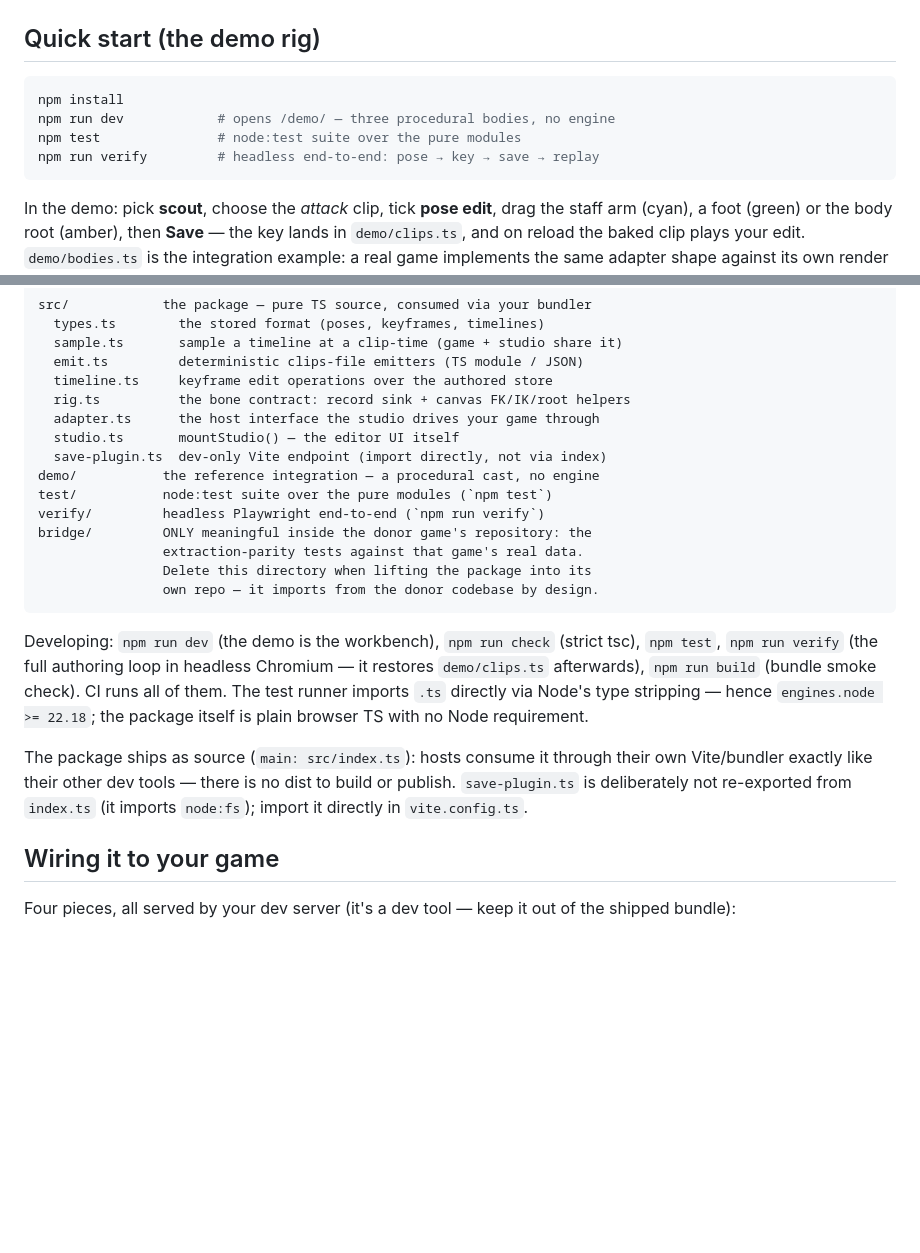
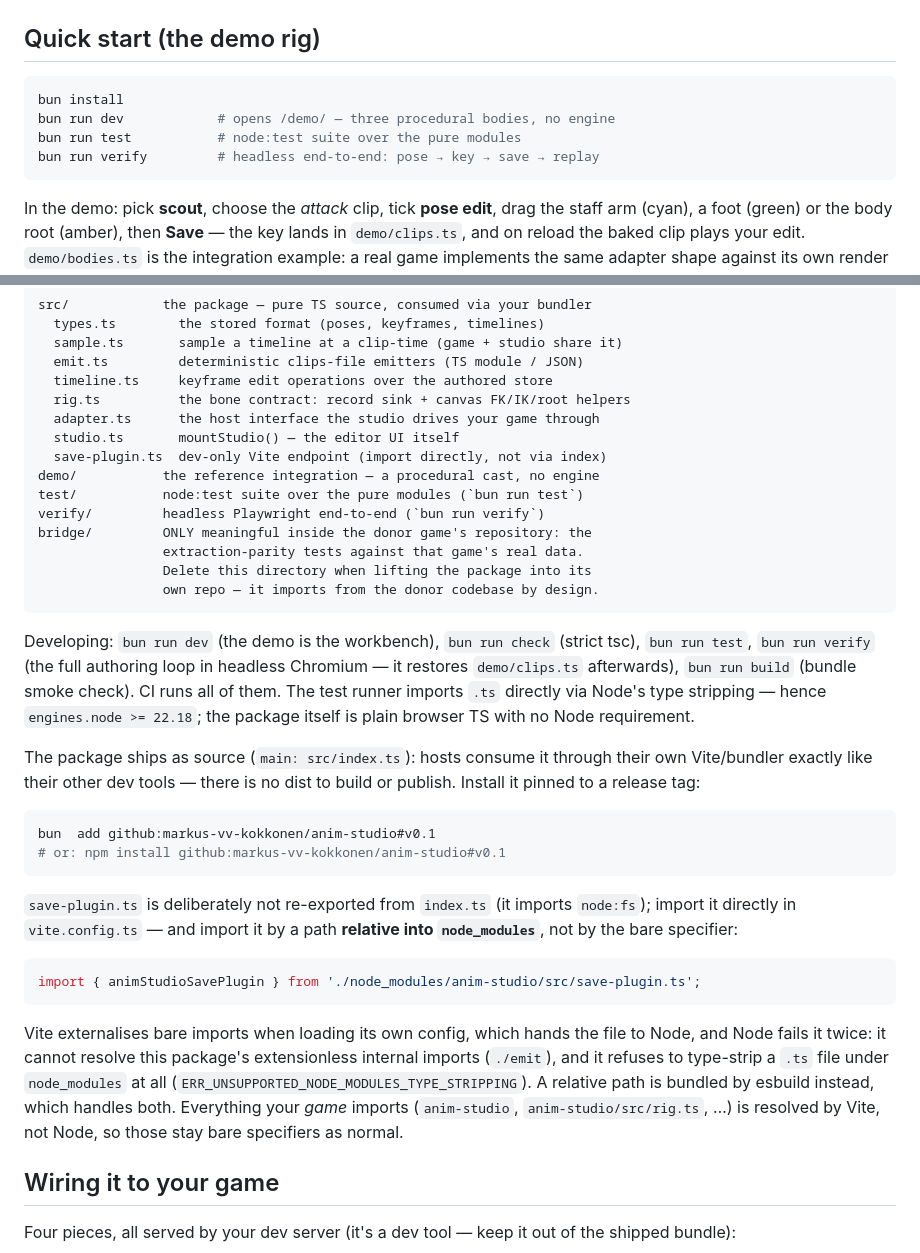
Before and after one commit to markus-vv-kokkonen/anim-studio, a Markdown page: README.md, 2 parts joined by grey strips. Drawn GitHub-style; blank space fills up the shorter version.

Commit message:
README: install by tag; document the node_modules-relative vite.config import

````diff
--- a/README.md
+++ b/README.md
@@ -53,10 +53,10 @@ boss). The hard-won rules are baked in as defaults.
 ## Quick start (the demo rig)
 
 ```sh
-npm install
-npm run dev            # opens /demo/ — three procedural bodies, no engine
-npm test               # node:test suite over the pure modules
-npm run verify         # headless end-to-end: pose → key → save → replay
+bun install
+bun run dev            # opens /demo/ — three procedural bodies, no engine
+bun run test           # node:test suite over the pure modules
+bun run verify         # headless end-to-end: pose → key → save → replay
 ```
 
 In the demo: pick **scout**, choose the *attack* clip, tick **pose edit**,
@@ -80,25 +80,45 @@ src/            the package — pure TS source, consumed via your bundler
   studio.ts       mountStudio() — the editor UI itself
   save-plugin.ts  dev-only Vite endpoint (import directly, not via index)
 demo/           the reference integration — a procedural cast, no engine
-test/           node:test suite over the pure modules (`npm test`)
-verify/         headless Playwright end-to-end (`npm run verify`)
+test/           node:test suite over the pure modules (`bun run test`)
+verify/         headless Playwright end-to-end (`bun run verify`)
 bridge/         ONLY meaningful inside the donor game's repository: the
                 extraction-parity tests against that game's real data.
                 Delete this directory when lifting the package into its
                 own repo — it imports from the donor codebase by design.
 ```
 
-Developing: `npm run dev` (the demo is the workbench), `npm run check`
-(strict tsc), `npm test`, `npm run verify` (the full authoring loop in
-headless Chromium — it restores `demo/clips.ts` afterwards), `npm run build`
+Developing: `bun run dev` (the demo is the workbench), `bun run check`
+(strict tsc), `bun run test`, `bun run verify` (the full authoring loop in
+headless Chromium — it restores `demo/clips.ts` afterwards), `bun run build`
 (bundle smoke check). CI runs all of them. The test runner imports `.ts`
 directly via Node's type stripping — hence `engines.node >= 22.18`; the
 package itself is plain browser TS with no Node requirement.
 
 The package ships as source (`main: src/index.ts`): hosts consume it through
 their own Vite/bundler exactly like their other dev tools — there is no dist
-to build or publish. `save-plugin.ts` is deliberately not re-exported from
-`index.ts` (it imports `node:fs`); import it directly in `vite.config.ts`.
+to build or publish. Install it pinned to a release tag:
+
+```sh
+bun  add github:markus-vv-kokkonen/anim-studio#v0.1
+# or: npm install github:markus-vv-kokkonen/anim-studio#v0.1
+```
+
+`save-plugin.ts` is deliberately not re-exported from `index.ts` (it imports
+`node:fs`); import it directly in `vite.config.ts` — and import it by a path
+**relative into `node_modules`**, not by the bare specifier:
+
+```ts
+import { animStudioSavePlugin } from './node_modules/anim-studio/src/save-plugin.ts';
+```
+
+Vite externalises bare imports when loading its own config, which hands the
+file to Node, and Node fails it twice: it cannot resolve this package's
+extensionless internal imports (`./emit`), and it refuses to type-strip a `.ts`
+file under `node_modules` at all (`ERR_UNSUPPORTED_NODE_MODULES_TYPE_STRIPPING`).
+A relative path is bundled by esbuild instead, which handles both. Everything
+your *game* imports (`anim-studio`, `anim-studio/src/rig.ts`, …) is resolved by
+Vite, not Node, so those stay bare specifiers as normal.
 
 ## Wiring it to your game
 
````
